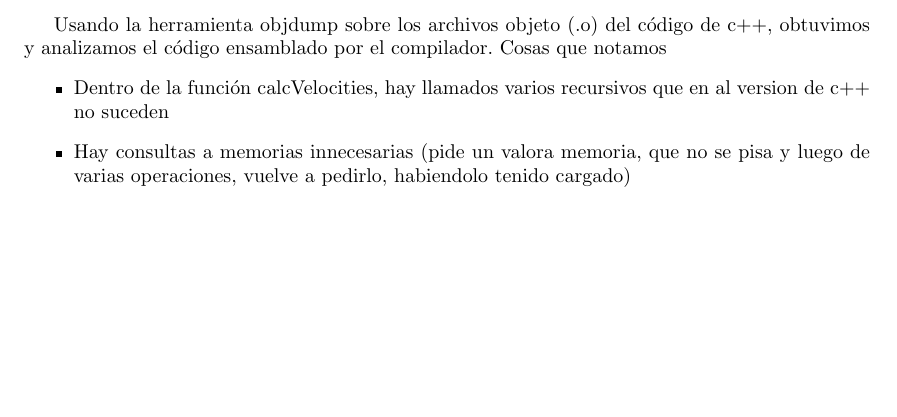
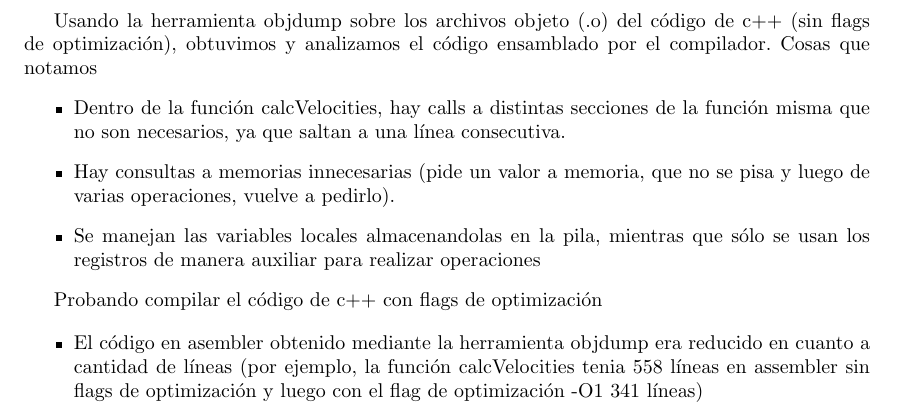
Before and after one commit to maventura/navier-stokes-simd-solver, a LaTeX document (2D/informe/informe.tex, which reads 2D/informe/desarrollo.tex): part of page 3 of 4, cut so that both start at the same text, the shorter picture padded with empty space. Compiled offline with pdfLaTeX.

Commit message:
more report

```diff
--- a/2D/informe/desarrollo.tex
+++ b/2D/informe/desarrollo.tex
@@ -4,9 +4,19 @@
 
 \subsection{Experimentacion(version borrador)}
 
-Usando la herramienta objdump sobre los archivos objeto (.o) del código de c++, obtuvimos y analizamos el código ensamblado por el compilador.
+Usando la herramienta objdump sobre los archivos objeto (.o) del código de c++ (sin flags de optimización), obtuvimos y analizamos el código ensamblado por el compilador.
 Cosas que notamos
 \begin{itemize}
-	\item Dentro de la función calcVelocities, hay llamados varios recursivos que en al version de c++ no suceden
-	\item Hay consultas a memorias innecesarias (pide un valora memoria, que no se pisa y luego de varias operaciones, vuelve a pedirlo, habiendolo tenido cargado)
+	\item Dentro de la función calcVelocities, hay calls a distintas secciones de la función misma que no son necesarios, ya que saltan a una línea consecutiva.
+	\item Hay consultas a memorias innecesarias (pide un valor a memoria, que no se pisa y luego de varias operaciones, vuelve a pedirlo).
+	\item Se manejan las variables locales almacenandolas en la pila, mientras que sólo se usan los registros de manera auxiliar para realizar operaciones
+	%continuar con  como es el codigo generado, como se manipulan las variables locales
 \end{itemize}
+
+\newline
+
+Probando compilar el código de c++ con flags de optimización
+
+\begin{itemize}
+	\item El código en asembler obtenido mediante la herramienta objdump era reducido en cuanto a cantidad de líneas (por ejemplo, la función calcVelocities tenia 558 líneas en assembler sin flags de optimización y luego con el flag de optimización -O1 341 líneas)
+\end{itemize}
```
Also changed, not shown: 2D/informe/conclusion.tex (+1 -1 lines).
